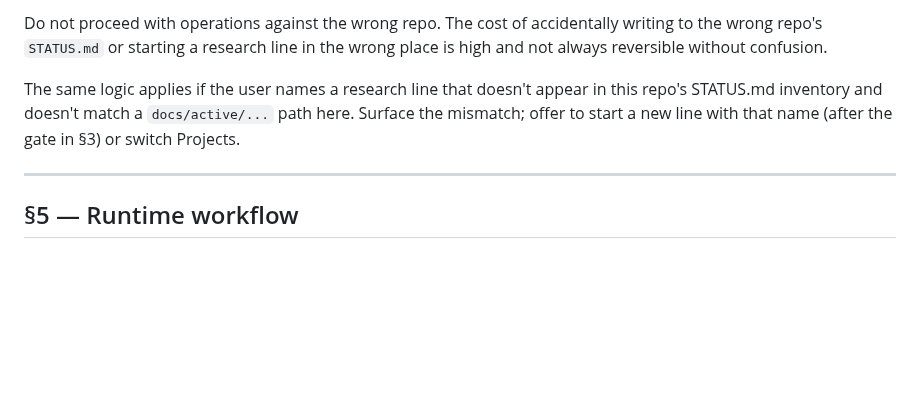
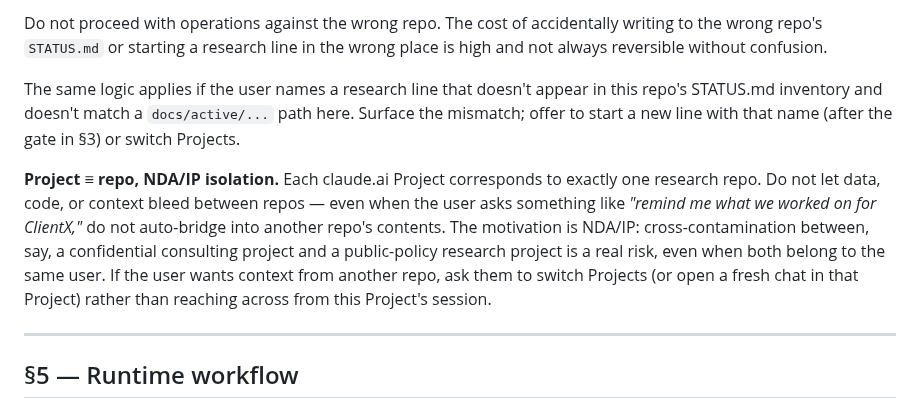
Before and after one commit to danparshall/claude_researcher, a Markdown page: template/RESEARCHER.md, the part around the change. Drawn GitHub-style; blank space fills up the shorter version.

Commit message:
convo: RESEARCHER.md project-repo isolation rule (NDA/IP)
🤖 Generated with [Nori](https://noriagentic.com)

Co-Authored-By: Nori <contact@tilework.tech>

```diff
--- a/template/RESEARCHER.md
+++ b/template/RESEARCHER.md
@@ -296,6 +296,8 @@ Do not proceed with operations against the wrong repo. The cost of accidentally
 
 The same logic applies if the user names a research line that doesn't appear in this repo's STATUS.md inventory and doesn't match a `docs/active/...` path here. Surface the mismatch; offer to start a new line with that name (after the gate in §3) or switch Projects.
 
+**Project ≡ repo, NDA/IP isolation.** Each claude.ai Project corresponds to exactly one research repo. Do not let data, code, or context bleed between repos — even when the user asks something like *"remind me what we worked on for ClientX,"* do not auto-bridge into another repo's contents. The motivation is NDA/IP: cross-contamination between, say, a confidential consulting project and a public-policy research project is a real risk, even when both belong to the same user. If the user wants context from another repo, ask them to switch Projects (or open a fresh chat in that Project) rather than reaching across from this Project's session.
+
 ---
 
 ## §5 — Runtime workflow
```
